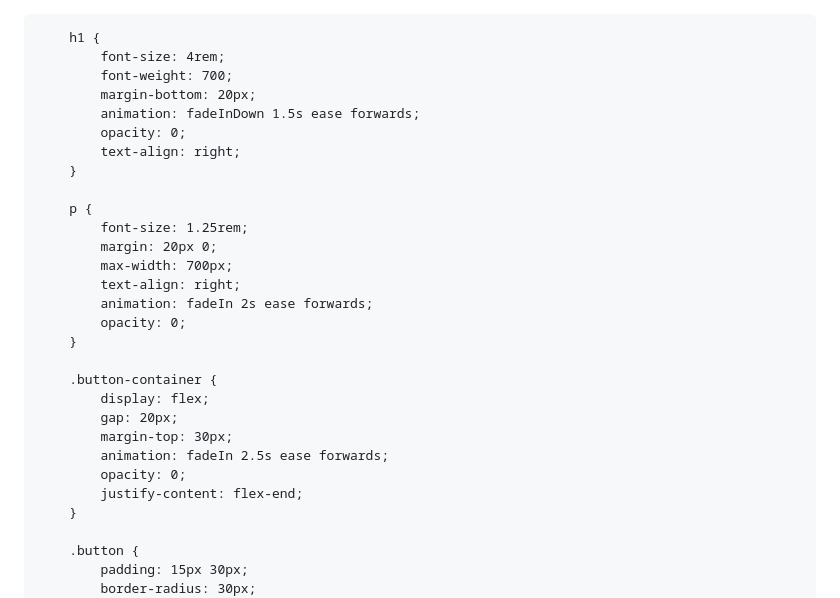
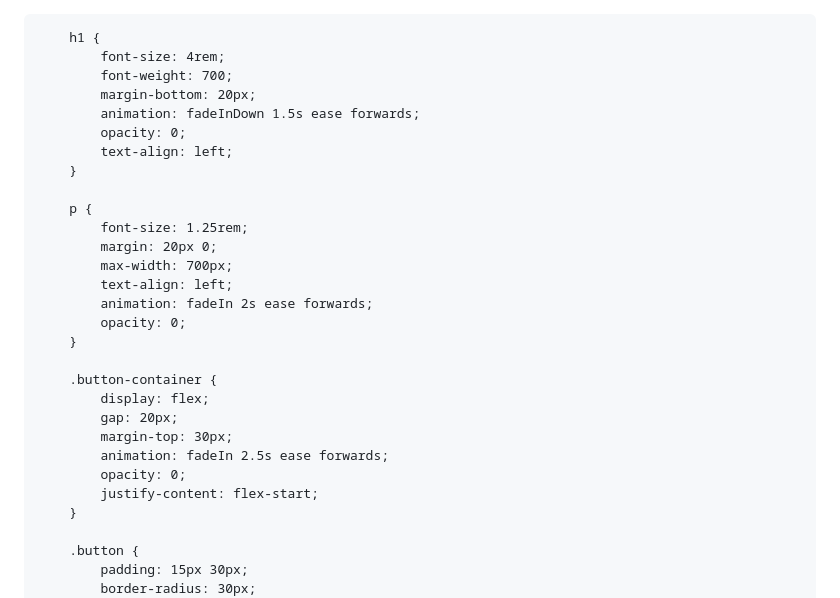
Before and after one commit to Co2Scorpick/english-for-designers, a Markdown page: README.md, the part around the change. Drawn GitHub-style.

```diff
--- a/README.md
+++ b/README.md
@@ -1,4 +1,4 @@
-<!DOCTYPE html>
+
 <html lang="en">
 <head>
     <meta charset="UTF-8">
@@ -11,12 +11,12 @@
             padding: 0;
             display: flex;
             flex-direction: column;
-            align-items: flex-end;
+            align-items: flex-start;
             justify-content: center;
             height: 100vh;
             overflow: hidden;
             color: #fff;
-            padding-right: 50px;
+            padding-left: 50px;
         }
 
         h1 {
@@ -25,14 +25,14 @@
             margin-bottom: 20px;
             animation: fadeInDown 1.5s ease forwards;
             opacity: 0;
-            text-align: right;
+            text-align: left;
         }
 
         p {
             font-size: 1.25rem;
             margin: 20px 0;
             max-width: 700px;
-            text-align: right;
+            text-align: left;
             animation: fadeIn 2s ease forwards;
             opacity: 0;
         }
@@ -43,7 +43,7 @@
             margin-top: 30px;
             animation: fadeIn 2.5s ease forwards;
             opacity: 0;
-            justify-content: flex-end;
+            justify-content: flex-start;
         }
 
         .button {
```
